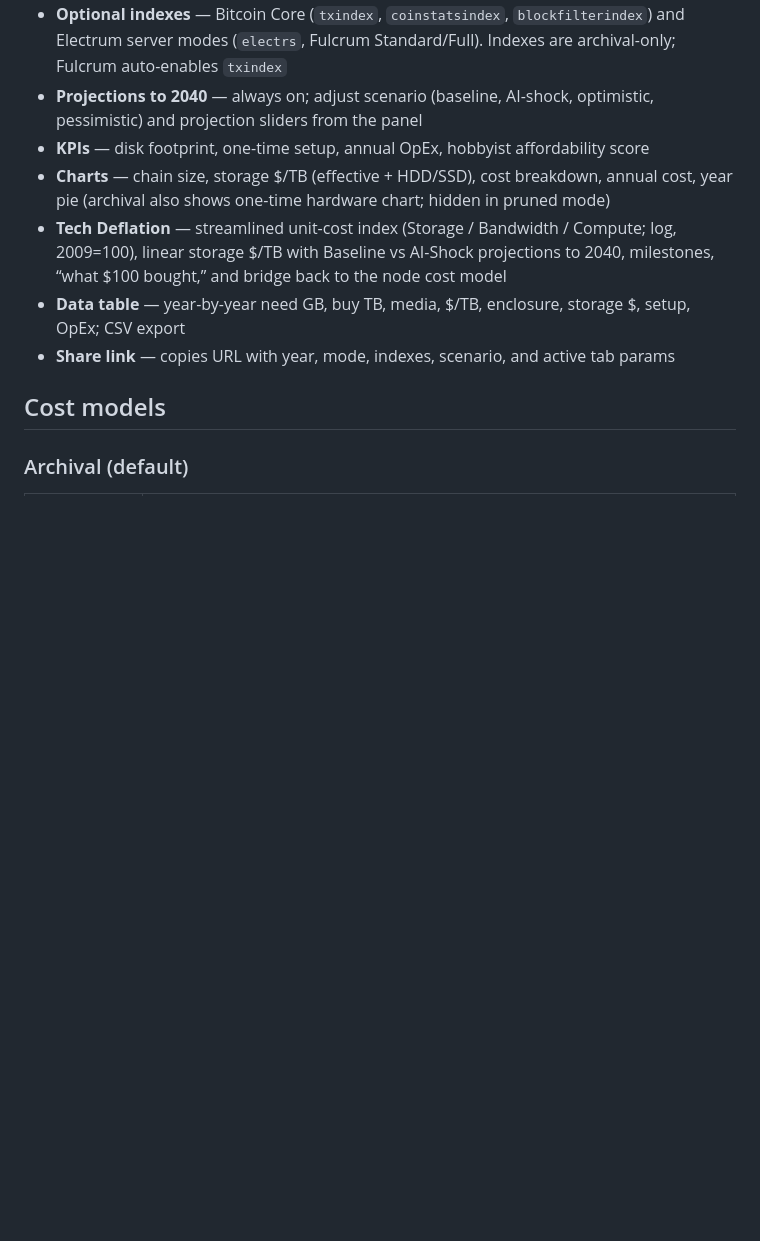
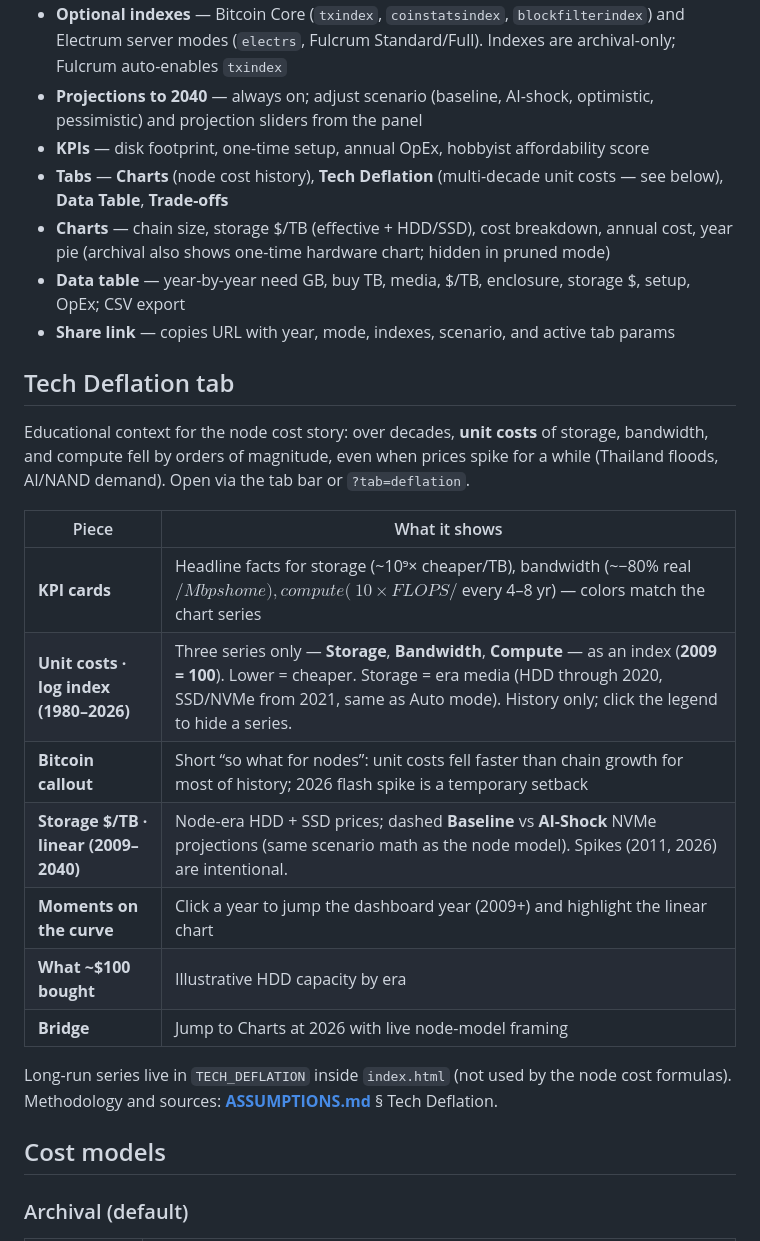
Before and after one commit to stephanlivera/node-cost-dashboard, a Markdown page: README.md, the part around one of its changes. Rendered like a GitHub page; blank space fills up the shorter version.

```diff
--- a/README.md
+++ b/README.md
@@ -20,10 +20,26 @@ python -m http.server 8080
 - **Optional indexes** — Bitcoin Core (`txindex`, `coinstatsindex`, `blockfilterindex`) and Electrum server modes (`electrs`, Fulcrum Standard/Full). Indexes are archival-only; Fulcrum auto-enables `txindex`
 - **Projections to 2040** — always on; adjust scenario (baseline, AI-shock, optimistic, pessimistic) and projection sliders from the panel
 - **KPIs** — disk footprint, one-time setup, annual OpEx, hobbyist affordability score
+- **Tabs** — **Charts** (node cost history), **Tech Deflation** (multi-decade unit costs — see below), **Data Table**, **Trade-offs**
 - **Charts** — chain size, storage $/TB (effective + HDD/SSD), cost breakdown, annual cost, year pie (archival also shows one-time hardware chart; hidden in pruned mode)
-- **Tech Deflation** — streamlined unit-cost index (Storage / Bandwidth / Compute; log, 2009=100), linear storage $/TB with Baseline vs AI-Shock projections to 2040, milestones, “what $100 bought,” and bridge back to the node cost model
 - **Data table** — year-by-year need GB, buy TB, media, $/TB, enclosure, storage $, setup, OpEx; CSV export
 - **Share link** — copies URL with year, mode, indexes, scenario, and active tab params
+
+## Tech Deflation tab
+
+Educational context for the node cost story: over decades, **unit costs** of storage, bandwidth, and compute fell by orders of magnitude, even when prices spike for a while (Thailand floods, AI/NAND demand). Open via the tab bar or `?tab=deflation`.
+
+| Piece | What it shows |
+|-------|----------------|
+| **KPI cards** | Headline facts for storage (~10⁹× cheaper/TB), bandwidth (~−80% real $/Mbps home), compute (~10× FLOPS/$ every 4–8 yr) — colors match the chart series |
+| **Unit costs · log index (1980–2026)** | Three series only — **Storage**, **Bandwidth**, **Compute** — as an index (**2009 = 100**). Lower = cheaper. Storage = era media (HDD through 2020, SSD/NVMe from 2021, same as Auto mode). History only; click the legend to hide a series. |
+| **Bitcoin callout** | Short “so what for nodes”: unit costs fell faster than chain growth for most of history; 2026 flash spike is a temporary setback |
+| **Storage $/TB · linear (2009–2040)** | Node-era HDD + SSD prices; dashed **Baseline** vs **AI-Shock** NVMe projections (same scenario math as the node model). Spikes (2011, 2026) are intentional. |
+| **Moments on the curve** | Click a year to jump the dashboard year (2009+) and highlight the linear chart |
+| **What ~$100 bought** | Illustrative HDD capacity by era |
+| **Bridge** | Jump to Charts at 2026 with live node-model framing |
+
+Long-run series live in `TECH_DEFLATION` inside `index.html` (not used by the node cost formulas). Methodology and sources: **[ASSUMPTIONS.md](./ASSUMPTIONS.md)** § Tech Deflation.
 
 ## Cost models
 
```
Also changed, not shown: other parts of README.md (+18 -4 lines).
